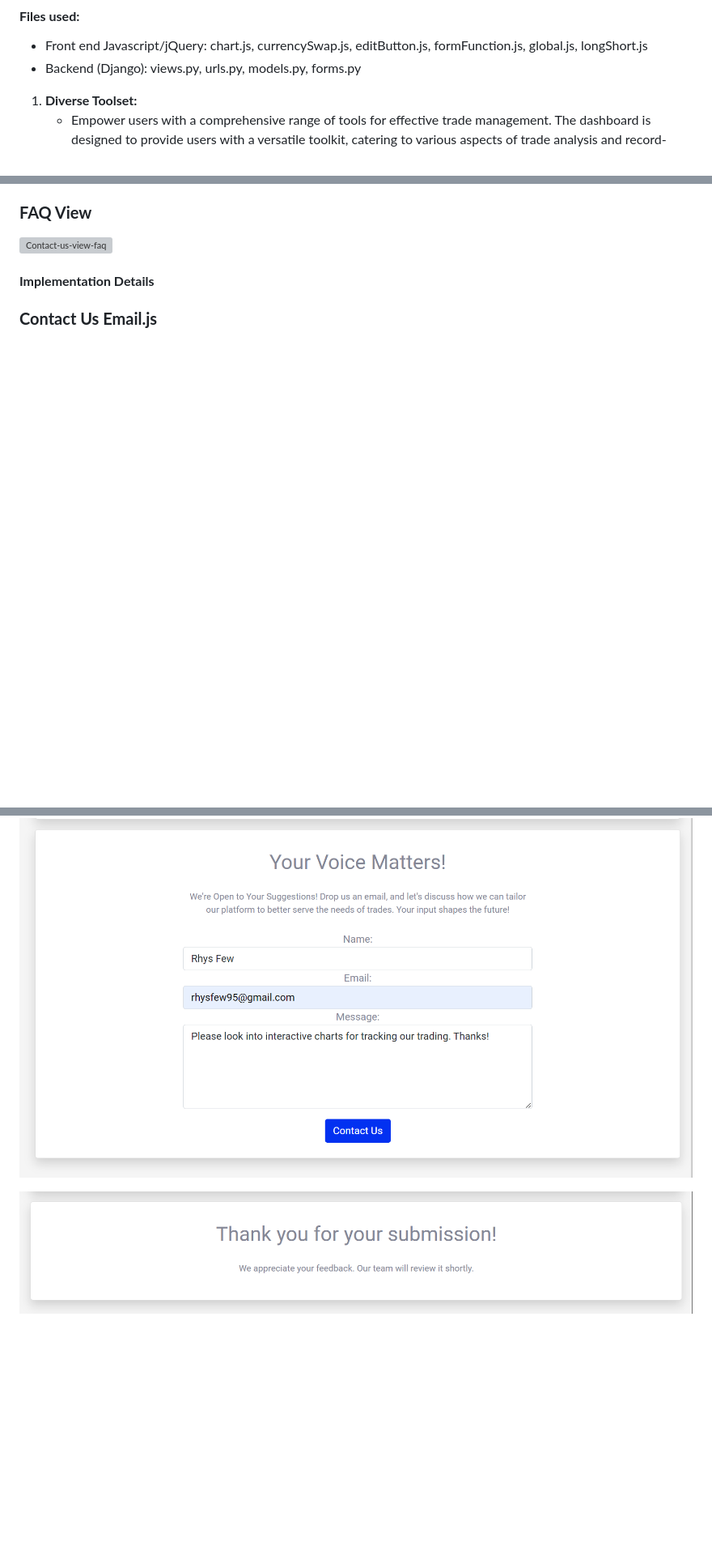
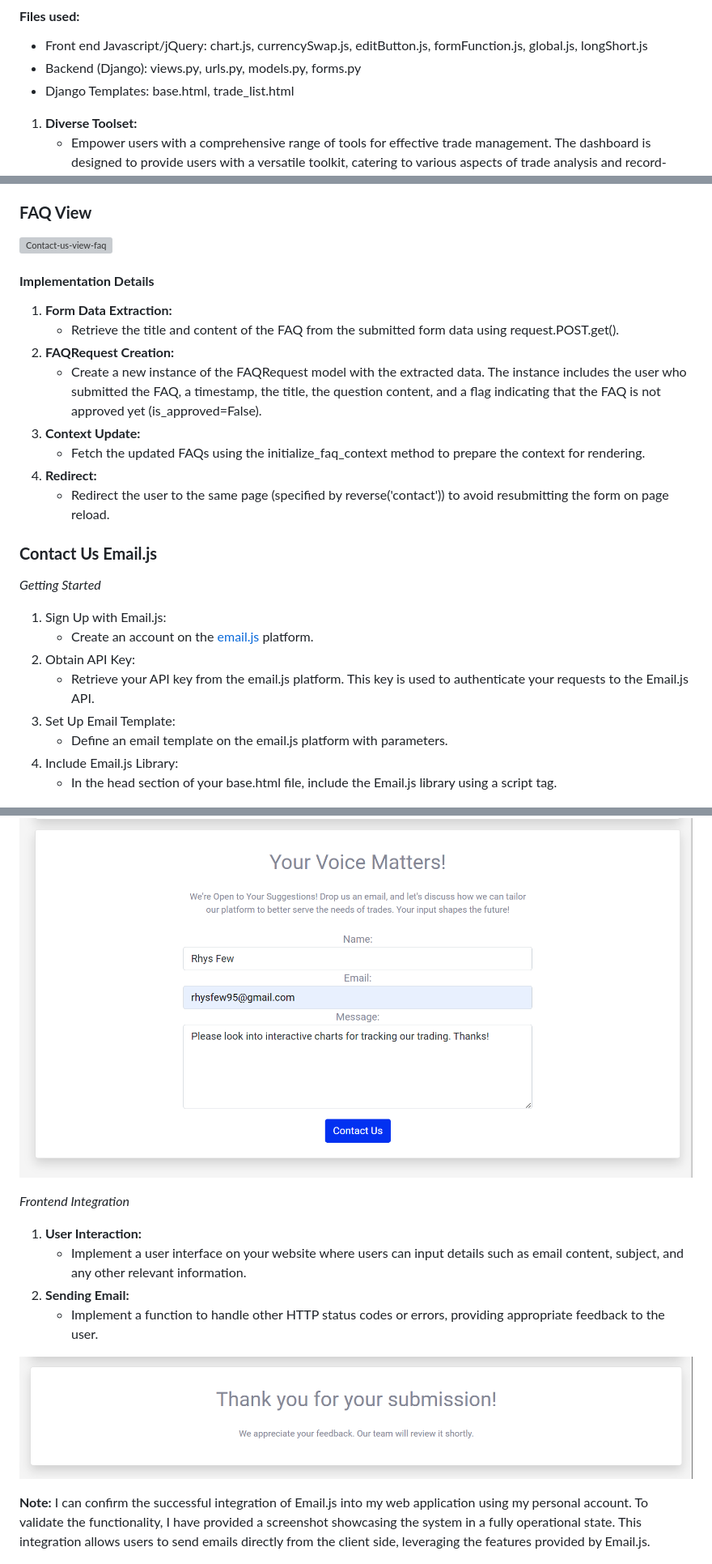
Before and after one commit to Ry-F3/trading-journal, a Markdown page: README.md, 3 parts joined by grey strips. Shown at 81% size. Rendered like a GitHub page; blank space fills up the shorter version; grey boxes are pictures that could not be loaded.

Commit message:
Update readme layout

```diff
--- a/README.md
+++ b/README.md
@@ -197,6 +249,7 @@ This dynamic row structure ensures a personalised and organized record-keeping s
 #### **Files used:**
 * Front end Javascript/jQuery: chart.js, currencySwap.js, editButton.js, formFunction.js, global.js, longShort.js
 * Backend (Django): views.py, urls.py, models.py, forms.py
+* Django Templates: base.html, trade_list.html
 
 1. **Diverse Toolset:**
     * Empower users with a comprehensive range of tools for effective trade management. The dashboard is designed to provide users with a versatile toolkit, catering to various aspects of trade analysis and record-keeping.
@@ -629,12 +684,38 @@ Multiple scripts on the page within the code blocks needed careful handling for
 
 #### **Implementation Details**
 
+1. **Form Data Extraction:**
+    * Retrieve the title and content of the FAQ from the submitted form data using request.POST.get().
+2. **FAQRequest Creation:**
+    * Create a new instance of the FAQRequest model with the extracted data. The instance includes the user who submitted the FAQ, a timestamp, the title, the question content, and a flag indicating that the FAQ is not approved yet (is_approved=False).
+3. **Context Update:**
+    * Fetch the updated FAQs using the initialize_faq_context method to prepare the context for rendering.
+4. **Redirect:**
+    * Redirect the user to the same page (specified by reverse('contact')) to avoid resubmitting the form on page reload.
 
 ### **Contact Us Email.js**
 
+*Getting Started*
+1. Sign Up with Email.js:
+    * Create an account on the [email.js](https://www.emailjs.com/) platform.
+3. Obtain API Key:
+    * Retrieve your API key from the email.js platform. This key is used to authenticate your requests to the Email.js API.
+3. Set Up Email Template:
+    * Define an email template on the email.js platform with parameters.
+4. Include Email.js Library:
+    * In the head section of your base.html file, include the Email.js library using a script tag.
+
 ![Contact-us-view-faq](/readme/screenshots/contact-email.png)
+
+*Frontend Integration*
+1. **User Interaction:**
+    * Implement a user interface on your website where users can input details such as email content, subject, and any other relevant information.
+2. **Sending Email:**
+    * Implement a function to handle other HTTP status codes or errors, providing appropriate feedback to the user.
 
 ![Contact-us-view-faq](/readme/screenshots/contact-email-update.png)
 
+**Note:** I can confirm the successful integration of Email.js into my web application using my personal account. To validate the functionality, I have provided a screenshot showcasing the system in a fully operational state. This integration allows users to send emails directly from the client side, leveraging the features provided by Email.js.
+
 ![Contact-us-view-faq](/readme/screenshots/contact-email-feedback.png)
 
```
Also changed, not shown: other parts of README.md (+56 -2 lines).
